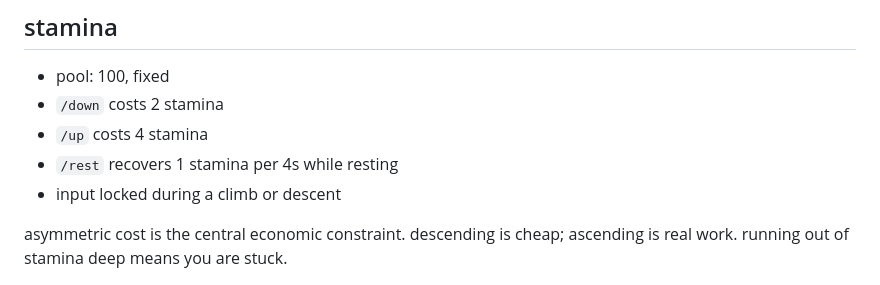
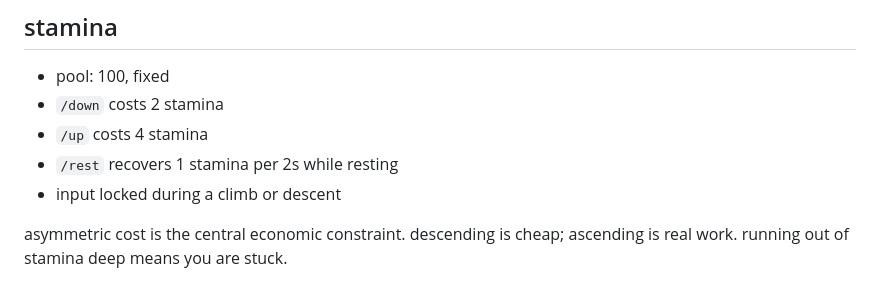
Before and after one commit to Awhalen1999/etch, a Markdown page: docs/design.md, the part around the change. GitHub-like rendering.

Commit message:
design rest tick rate

```diff
--- a/docs/design.md
+++ b/docs/design.md
@@ -30,7 +30,7 @@ logging out does not heal anything. it pauses your character in place. (if logge
 - pool: 100, fixed
 - `/down` costs 2 stamina
 - `/up` costs 4 stamina
-- `/rest` recovers 1 stamina per 4s while resting
+- `/rest` recovers 1 stamina per 2s while resting
 - input locked during a climb or descent
 
 asymmetric cost is the central economic constraint. descending is cheap; ascending is real work. running out of stamina deep means you are stuck.
```
